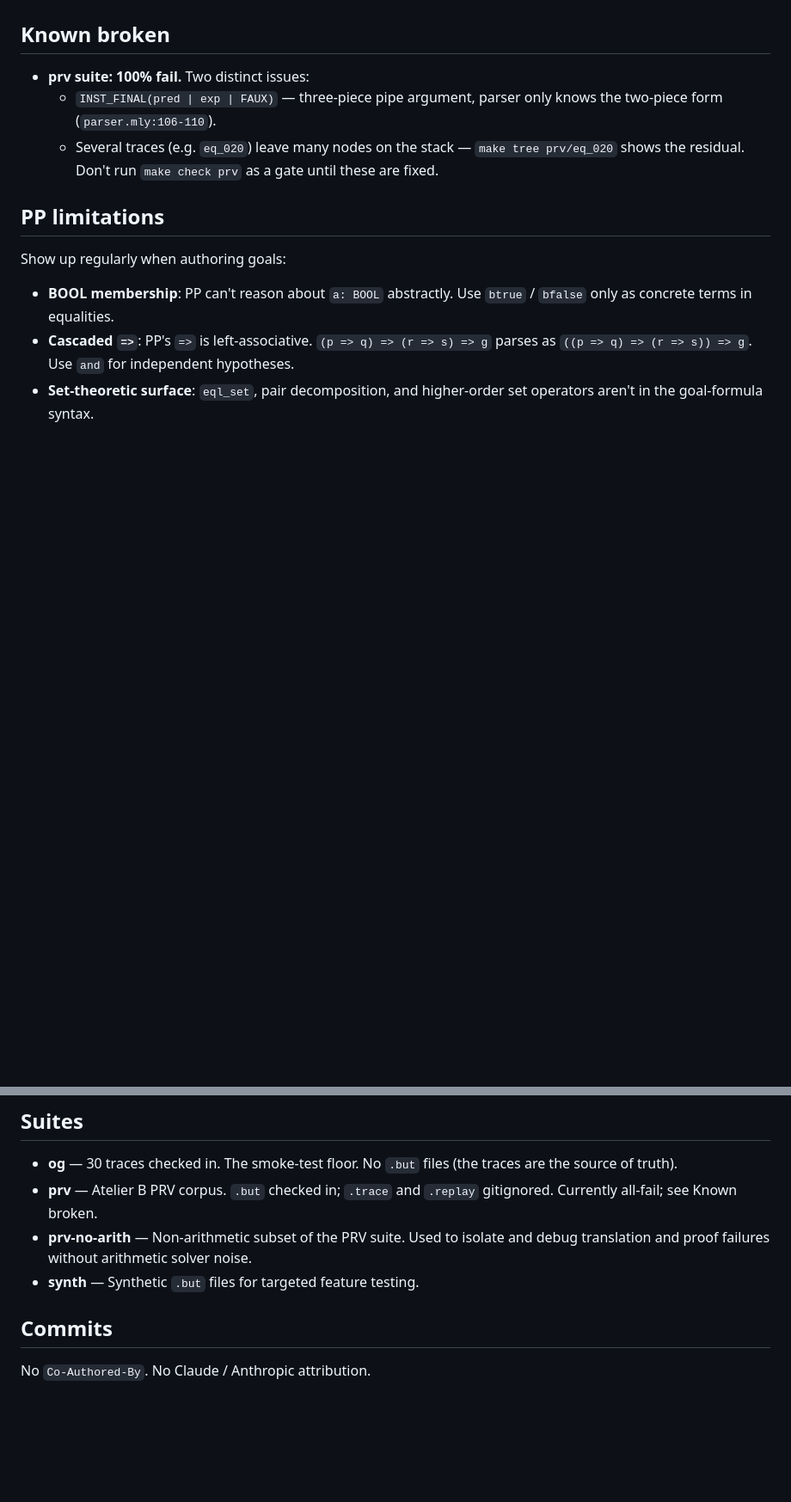
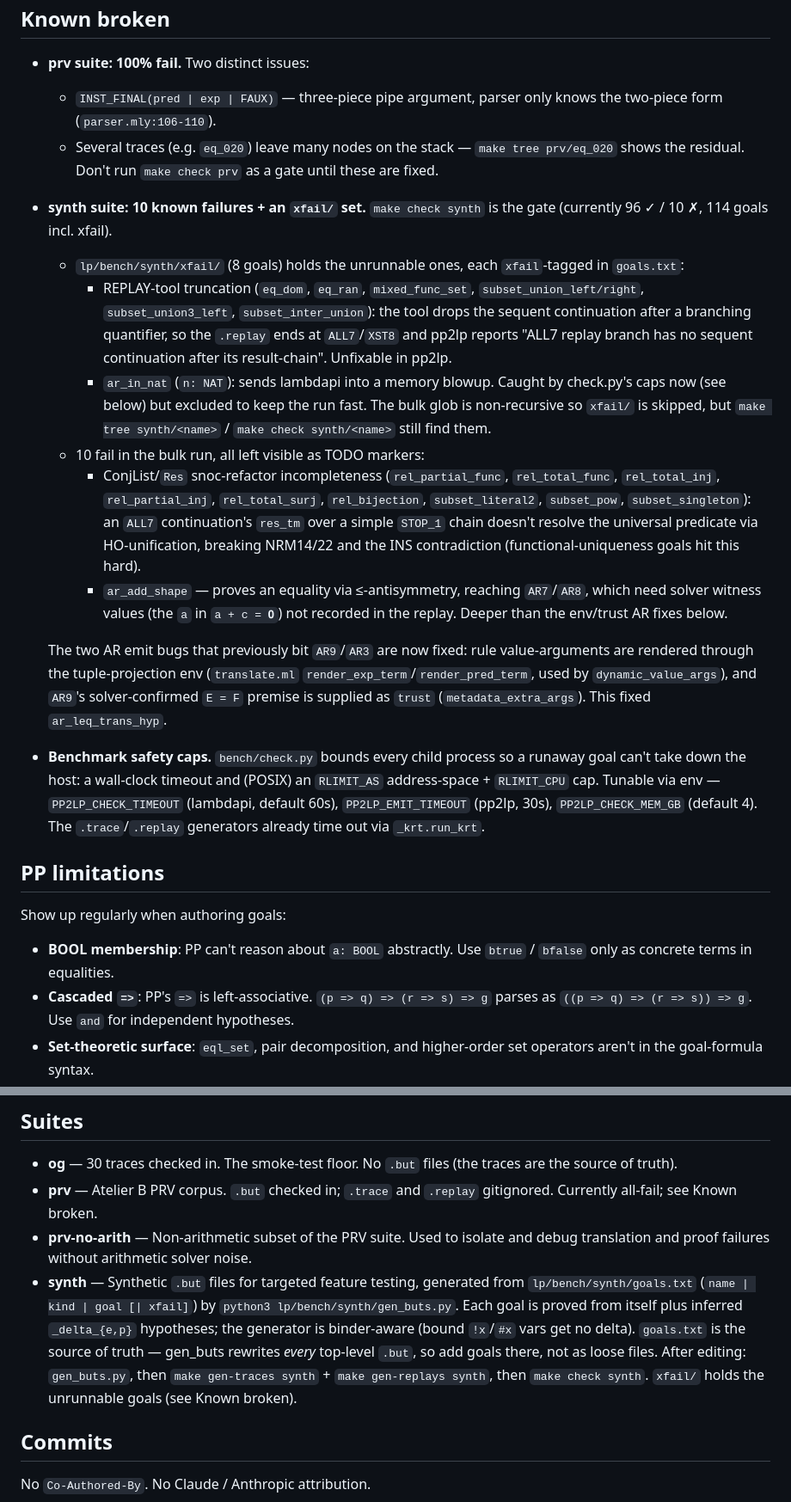
Before and after one commit to ciaran-matthew-dunne/pp2lp, a Markdown page: CLAUDE.md, 2 parts joined by grey strips. Shown at 86% size. GitHub-like rendering; blank space fills up the shorter version.

Commit message:
docs: refresh CLAUDE.md (synth xfail, bench caps, AR fixes)

```diff
--- a/CLAUDE.md
+++ b/CLAUDE.md
@@ -200,6 +200,44 @@ The prv suite is exempt — see below.
     `make tree prv/eq_020` shows the residual.
   Don't run `make check prv` as a gate until these are fixed.
 
+- **synth suite: 10 known failures + an `xfail/` set.** `make check synth`
+  is the gate (currently 96 ✓ / 10 ✗, 114 goals incl. xfail).
+  - `lp/bench/synth/xfail/` (8 goals) holds the unrunnable ones, each
+    `xfail`-tagged in `goals.txt`:
+    - REPLAY-tool truncation (`eq_dom`, `eq_ran`, `mixed_func_set`,
+      `subset_union_left/right`, `subset_union3_left`, `subset_inter_union`):
+      the tool drops the sequent continuation after a branching quantifier,
+      so the `.replay` ends at `ALL7`/`XST8` and pp2lp reports "ALL7 replay
+      branch has no sequent continuation after its result-chain". Unfixable
+      in pp2lp.
+    - `ar_in_nat` (`n: NAT`): sends lambdapi into a memory blowup. Caught by
+      check.py's caps now (see below) but excluded to keep the run fast.
+    The bulk glob is non-recursive so `xfail/` is skipped, but
+    `make tree synth/<name>` / `make check synth/<name>` still find them.
+  - 10 fail in the bulk run, all left visible as TODO markers:
+    - ConjList/`Res` snoc-refactor incompleteness (`rel_partial_func`,
+      `rel_total_func`, `rel_total_inj`, `rel_partial_inj`, `rel_total_surj`,
+      `rel_bijection`, `subset_literal2`, `subset_pow`, `subset_singleton`):
+      an `ALL7` continuation's `res_tm` over a simple `STOP_1` chain doesn't
+      resolve the universal predicate via HO-unification, breaking NRM14/22
+      and the INS contradiction (functional-uniqueness goals hit this hard).
+    - `ar_add_shape` — proves an equality via ≤-antisymmetry, reaching
+      `AR7`/`AR8`, which need solver witness values (the `a` in `a + c = 𝟎`)
+      not recorded in the replay. Deeper than the env/trust AR fixes below.
+
+  The two AR emit bugs that previously bit `AR9`/`AR3` are now fixed:
+  rule value-arguments are rendered through the tuple-projection env
+  (`translate.ml` `render_exp_term`/`render_pred_term`, used by
+  `dynamic_value_args`), and `AR9`'s solver-confirmed `E = F` premise is
+  supplied as `trust` (`metadata_extra_args`). This fixed `ar_leq_trans_hyp`.
+
+- **Benchmark safety caps.** `bench/check.py` bounds every child process so a
+  runaway goal can't take down the host: a wall-clock timeout and (POSIX) an
+  `RLIMIT_AS` address-space + `RLIMIT_CPU` cap. Tunable via env —
+  `PP2LP_CHECK_TIMEOUT` (lambdapi, default 60s), `PP2LP_EMIT_TIMEOUT` (pp2lp,
+  30s), `PP2LP_CHECK_MEM_GB` (default 4). The `.trace`/`.replay` generators
+  already time out via `_krt.run_krt`.
+
 ## PP limitations
 
 Show up regularly when authoring goals:
@@ -269,7 +307,15 @@ names raise.
 - **prv-no-arith** — Non-arithmetic subset of the PRV suite. Used to
   isolate and debug translation and proof failures without arithmetic
   solver noise.
-- **synth** — Synthetic `.but` files for targeted feature testing.
+- **synth** — Synthetic `.but` files for targeted feature testing, generated
+  from `lp/bench/synth/goals.txt` (`name | kind | goal [| xfail]`) by
+  `python3 lp/bench/synth/gen_buts.py`. Each goal is proved from itself plus
+  inferred `_delta_{e,p}` hypotheses; the generator is binder-aware (bound
+  `!x`/`#x` vars get no delta). `goals.txt` is the source of truth — gen_buts
+  rewrites *every* top-level `.but`, so add goals there, not as loose files.
+  After editing: `gen_buts.py`, then `make gen-traces synth` +
+  `make gen-replays synth`, then `make check synth`. `xfail/` holds the
+  unrunnable goals (see Known broken).
 
 ## Commits
 
```
